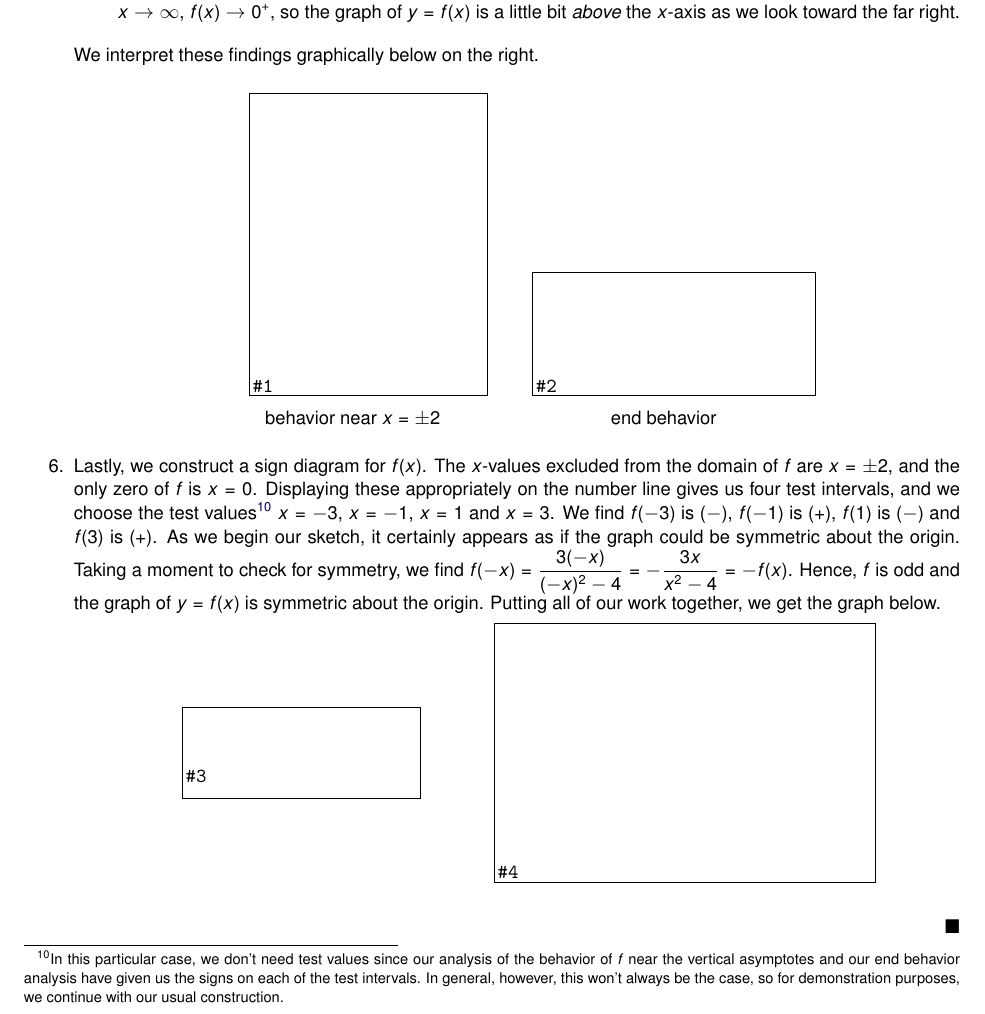
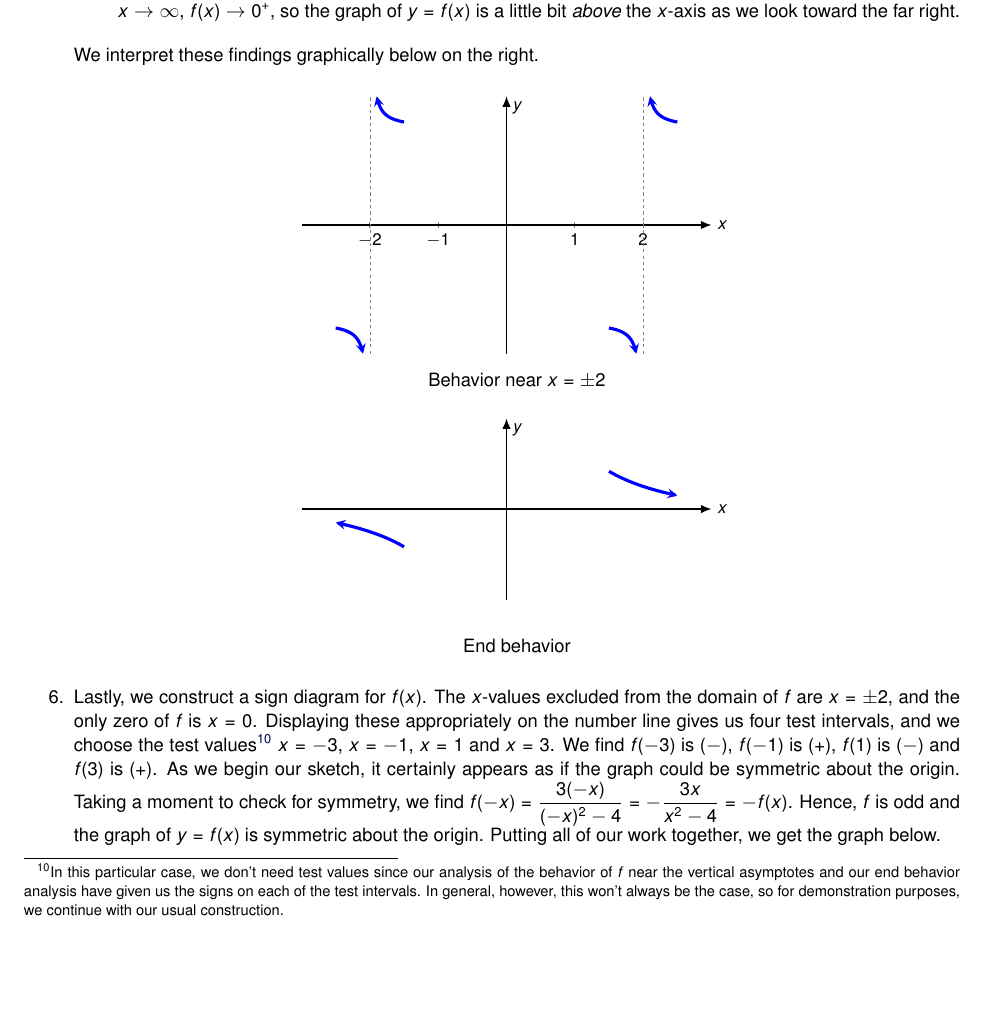
Before and after one commit to wiobber/Precalc4i, a LaTeX document (RationalFunctions/RationalGraphs.tex): part of page 4 of 14 before the commit and part of page 4 of 15 after it, cut so that both start at the same text, the shorter picture padded with empty space. Compiled offline with pdfLaTeX; a LaTeX package or settings file that is missing is left out.

Commit message:
tikz 3.2

```diff
--- a/RationalFunctions/RationalGraphs.tex
+++ b/RationalFunctions/RationalGraphs.tex
@@ -126,48 +126,75 @@ Notice that if we substituted in $x = \text{$-1$ trillion}$, essentially the sam
 We interpret these findings graphically below on the right.
 
 \begin{center}
+\begin{image}
+\begin{tikzpicture}[scale=1]font=\LARGE
+        \begin{axis}[
+          domain=-3:3,
+          xmin=-3, xmax=3,
+          ymin=-12, ymax=12,
+          width=6in,
+          height=4in,
+          xtick={-2,-1,1,2},
+            xticklabels={$-2$,$-1$, $1$, $2$},
+           ytick=\empty,
+          yticklabels=\empty,
+            tick style={line width=1.2pt},
+            major tick length=6pt,
+            axis x line=center,
+            axis y line=center,
+            x axis line style={-{Latex[length=10pt,width=8pt]}, line width=1.2pt},
+            y axis line style={-{Latex[length=10pt,width=8pt]}, line width=1.2pt},
+            xlabel={$x$},
+            ylabel={$y$},
+           every axis x label/.style={
+    at={(current axis.right of origin)},
+    anchor=west
+  },
+           ]
+\addplot[smooth,domain=-2.5:-2.1, line width=3pt, blue,-stealth] {0.3/(x+2)-9};
+\addplot[smooth,domain=-1.9:-1.5, line width=3pt, blue,stealth-] {0.3/(x+2)+9};
+\addplot[smooth,domain=1.5:1.9, line width=3pt, blue, -stealth] {0.3/(x-2)-9};
+\addplot[smooth,domain=2.1:2.5, line width=3pt, blue,stealth-] {0.3/(x-2)+9};
 
-\begin{tabular}{cc}
+ \draw[-,dashed, gray] (-2,-12)--(-2,12);
+ \draw[-,dashed, gray] (2,-12)--(2,12);
 
-\begin{mfpic}[15]{-4}{4}{-5}{5}
+      \end{axis}
+        \end{tikzpicture}
+\end{image}
 
-\dashed \polyline{(-2,-4.5), (-2,4.5)}
-\dashed \polyline{(2,-4.5), (2,4.5)}
-\tlabel[cc](4,-0.5){\scriptsize $x$}
-\tlabel[cc](0.5,5){\scriptsize $y$}
-\axes
-\xmarks{-3 step 1 until 3}
-\tiny
-\tlpointsep{4pt}
-\axislabels {x}{ {$-3\hspace{7pt}$} -3, {$-1\hspace{7pt}$} -1,  {$1$} 1, {$3$} 3}
-\normalsize
-\penwd{1.25pt}
-\arrow \curve{(-2.75,-3),(-2.5,-3.25), (-2.25,-4)}
-\arrow \reverse \curve{(-1.75,4),(-1.5,3.25), (-1.25,3)}
-\arrow \curve{(1.25,-3), (1.5,-3.25) , (1.75,-4)}
-\arrow \curve{(2.75,3),(2.5,3.25), (2.25,4)}
-\end{mfpic}
+Behavior near $x=\pm 2$
 
-&
+\begin{image}
+\begin{tikzpicture}[scale=1]font=\LARGE
+        \begin{axis}[
+          domain=-3:3,
+          xmin=-3, xmax=3,
+          ymin=-2, ymax=2,
+          width=6in,
+          height=3in,
+          xtick=\empty,
+          xticklabels=\empty,
+          ytick=\empty,
+          yticklabels=\empty,
+            axis x line=center,
+            axis y line=center,
+            x axis line style={-{Latex[length=10pt,width=8pt]}, line width=1.2pt},
+            y axis line style={-{Latex[length=10pt,width=8pt]}, line width=1.2pt},
+            xlabel={$x$},
+            ylabel={$y$},
+           every axis x label/.style={
+    at={(current axis.right of origin)},
+    anchor=west
+  },
+           ]
+\addplot[smooth,domain=-2.5:-1.5, line width=3pt, blue,stealth-] {1/(0.5*x)+0.5};
+\addplot[smooth,domain=1.5:2.5, line width=3pt, blue,-stealth] {1/(0.5*x)-0.5};
 
-\begin{mfpic}[15]{-4.75}{4.75}{-2}{2}
-\tlabel[cc](4.75,-0.5){\scriptsize $x$}
-\tlabel[cc](0.5,2){\scriptsize $y$}
-\axes
-\ymarks{-1 step 1 until 1}
-\tiny
-\tlpointsep{4pt}
-\axislabels {y}{{$-1$} -1, {$1$} 1}
-\normalsize
-\penwd{1.25pt}
-\arrow \curve{(2.5,0.85), (3,0.35), (4.25, 0.15)}
-\arrow \curve{(-2.5,-0.85), (-3,-0.35), (-4.25, -0.15)}
-\end{mfpic} \\
-
-behavior near $x = \pm 2$  & end behavior
-
-\end{tabular}
-
+      \end{axis}
+        \end{tikzpicture}
+\end{image}
+End behavior
 \end{center}
 
 \item  Lastly, we construct a sign diagram for $f(x)$.  The $x$-values excluded from the domain of $f$ are $x = \pm 2$, and the only zero of $f$ is $x=0$.  Displaying these appropriately on the number line gives us four test intervals, and we choose the test values\footnote{In this particular case, we don't need test values since our analysis of the behavior of $f$ near the vertical asymptotes and our end behavior analysis have given us the signs on each of the test intervals.  In general, however, this won't always be the case, so for demonstration purposes, we continue with our usual construction.} $x=-3$, $x=-1$, $x=1$ and $x=3$.  We find $f(-3)$ is $(-)$, $f(-1)$ is $(+)$, $f(1)$ is $(-)$ and $f(3)$ is $(+)$.  As we begin our sketch, it certainly appears as if the graph could be symmetric about the origin.  Taking a moment to check for symmetry, we find $f(-x) = \frac{3(-x)}{(-x)^2-4} = -\frac{3x}{x^2-4} = -f(x)$.  Hence, $f$ is odd and the graph of $y = f(x)$ is symmetric about the origin. Putting all of our work together, we get the graph below.
```
